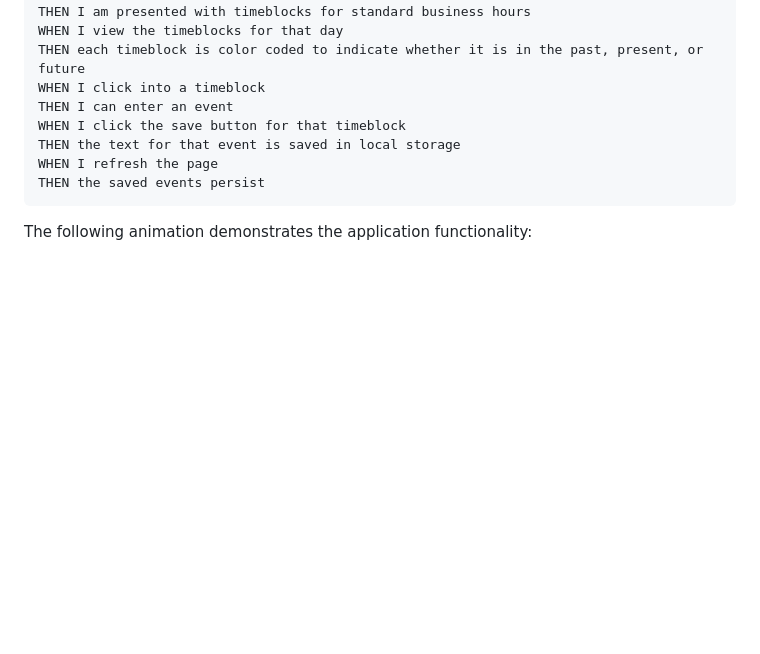
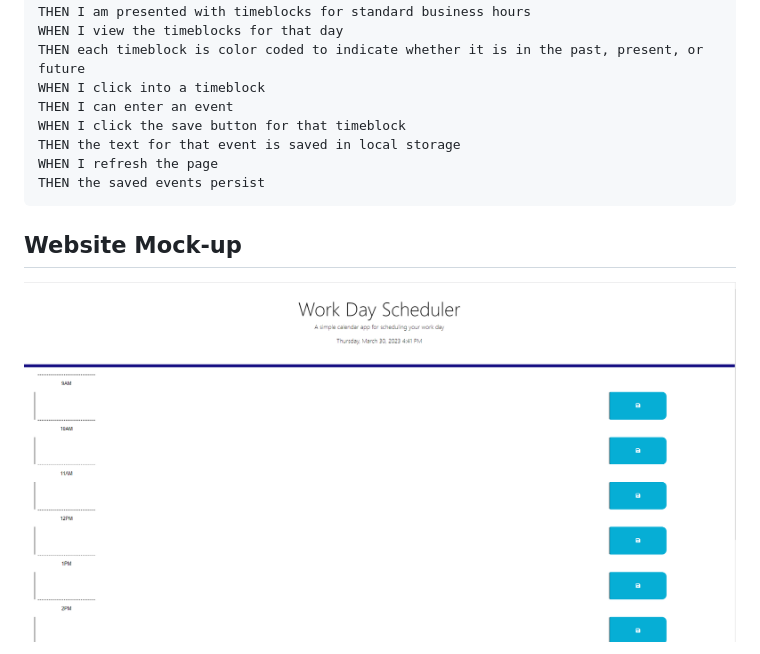
Before and after one commit to Dennmed22/workday-scheduler, a Markdown page: README.md, the part around the change printed below. Rendered like a GitHub page; pictures changed too: Workday-Scheduler.png (added); blank space fills up the shorter version.

````diff
--- a/README.md
+++ b/README.md
@@ -31,6 +31,7 @@ THEN the text for that event is saved in local storage
 WHEN I refresh the page
 THEN the saved events persist
 ```
+## Website Mock-up
 
-The following animation demonstrates the application functionality:
+![alt text](Workday-Scheduler.png)
 
````
Also changed, not shown: other parts of README.md (+8 -60 lines), Assets/05-third-party-apis-homework-demo.gif (deleted).
